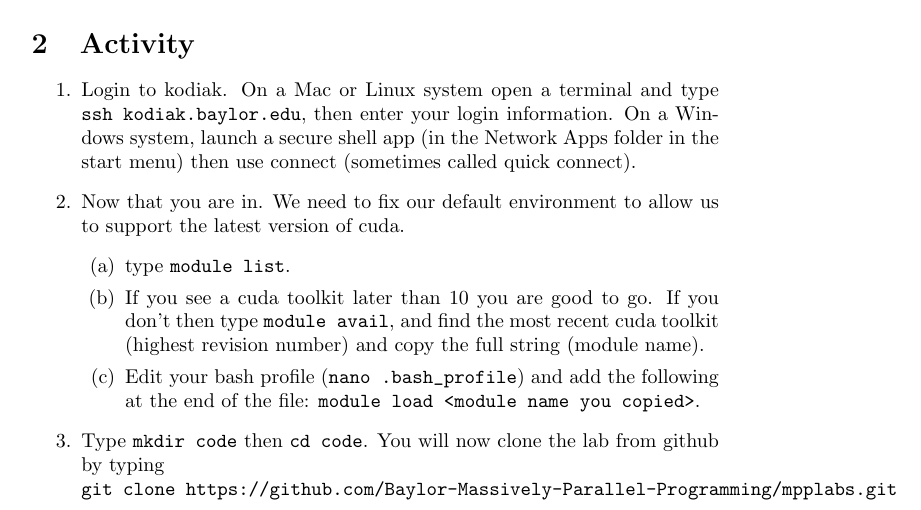
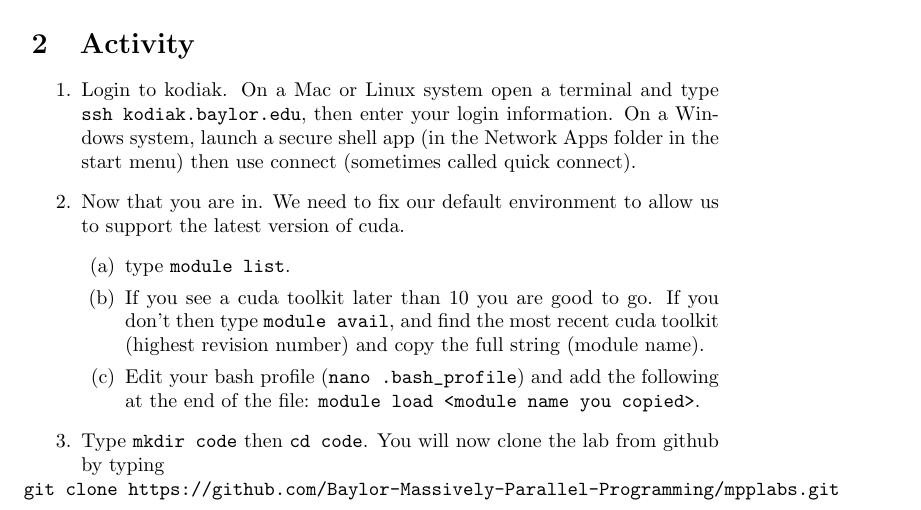
Before and after one commit to Baylor-Massively-Parallel-Programming/mpplabs, a LaTeX document (lab0-device-query/lab0.tex): part of page 1 of 2, cut so that both start at the same text. Compiled offline with pdfLaTeX.

```diff
--- a/lab0-device-query/lab0.tex
+++ b/lab0-device-query/lab0.tex
@@ -24,7 +24,7 @@
 	\item If you see a cuda toolkit later than 10 you are good to go.  If you don't then type \verb1module avail1, and find the most recent cuda toolkit (highest revision number) and copy the full string (module name).
 	\item Edit your bash profile (\verb1nano .bash_profile1) and add the following at the end of the file: \verb1module load <module name you copied>1.
 	\end{enumerate}
-\item Type \verb1mkdir code1 then \verb1cd code1.  You will now clone the lab from github by typing \\ \verb1git clone https://github.com/Baylor-Massively-Parallel-Programming/mpplabs.git1
+\item Type \verb1mkdir code1 then \verb1cd code1.  You will now clone the lab from github by typing \\ \hspace*{-.4in}\verb1git clone https://github.com/Baylor-Massively-Parallel-Programming/mpplabs.git1
 \item Now type \verb1cd mpplabs1 and \verb1ls1.  We want to use the code in lab 0, so \verb1cd lab0*1 (note star is a regular expression that stands for anything).
 \item We will now make the executable by typing \verb1make1.
 \item First trying running the executable on the login node (generally don't do this): \verb1./device-query1.  It will tell you there is no cuda device, since the login node of kodiak doesn't have any gpus.
```
Also changed, not shown: lab0-device-query/lab0.pdf.
